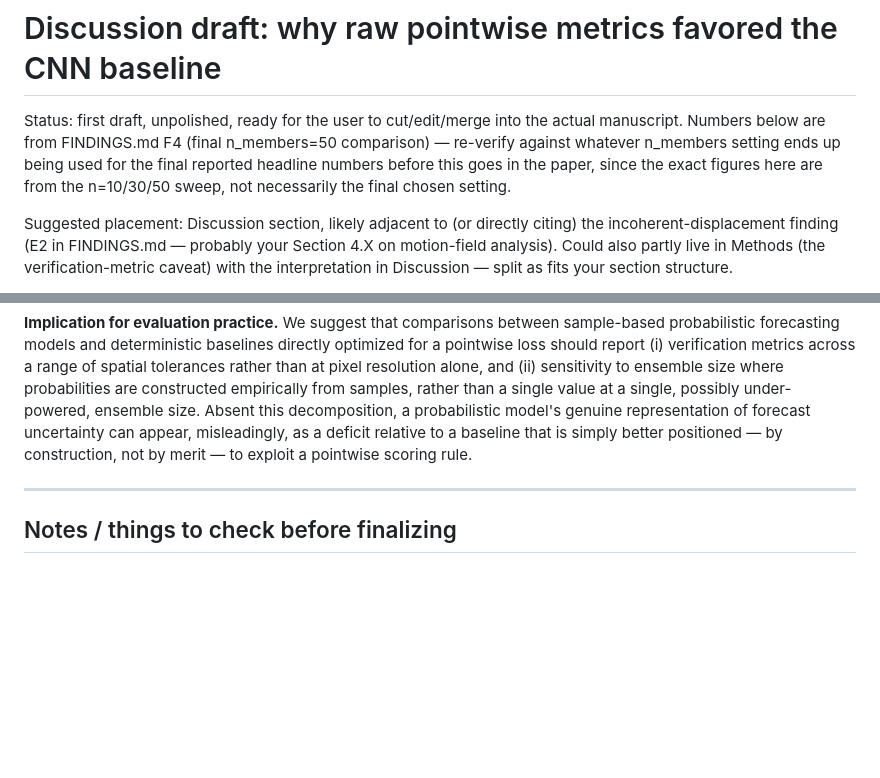
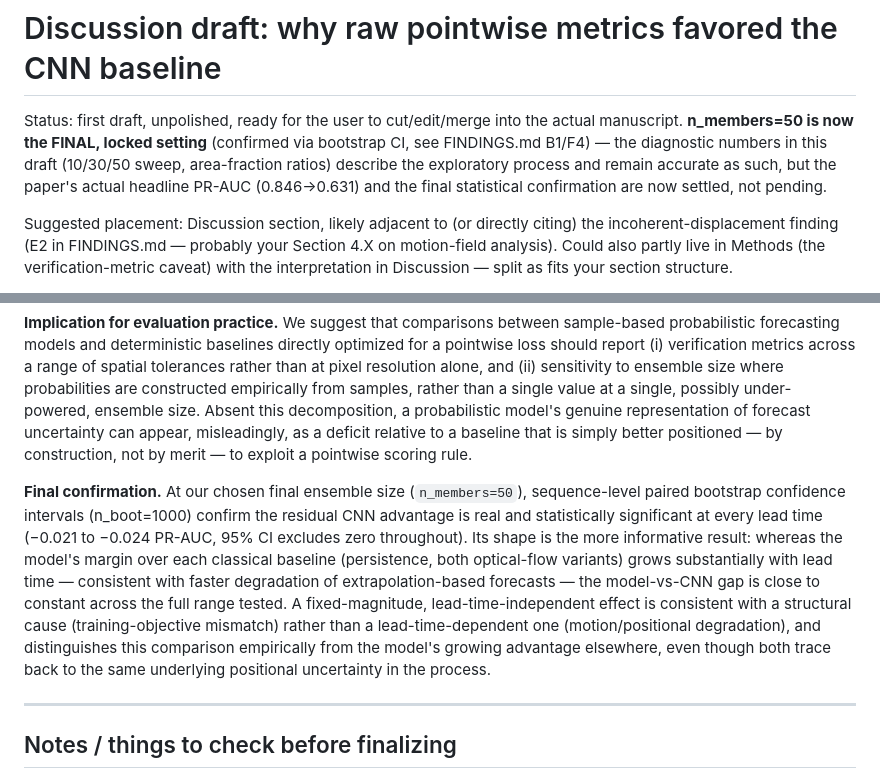
Before and after one commit to vladlanda/DDIM-LI, a Markdown page: manuscript/discussion_cnn_baseline_comparison.md, 2 parts joined by grey strips. Rendered like a GitHub page; blank space fills up the shorter version.

Commit message:
Update discussion draft: n_members=50 is now final, add the bootstrap-CI-confirmed constant-vs-growing-margin result

```diff
--- a/manuscript/discussion_cnn_baseline_comparison.md
+++ b/manuscript/discussion_cnn_baseline_comparison.md
@@ -1,11 +1,12 @@
 # Discussion draft: why raw pointwise metrics favored the CNN baseline
 
 Status: first draft, unpolished, ready for the user to cut/edit/merge into
-the actual manuscript. Numbers below are from FINDINGS.md F4 (final
-n_members=50 comparison) — re-verify against whatever n_members setting
-ends up being used for the final reported headline numbers before this
-goes in the paper, since the exact figures here are from the n=10/30/50
-sweep, not necessarily the final chosen setting.
+the actual manuscript. **n_members=50 is now the FINAL, locked setting**
+(confirmed via bootstrap CI, see FINDINGS.md B1/F4) — the diagnostic
+numbers in this draft (10/30/50 sweep, area-fraction ratios) describe the
+exploratory process and remain accurate as such, but the paper's actual
+headline PR-AUC (0.846->0.631) and the final statistical confirmation are
+now settled, not pending.
 
 Suggested placement: Discussion section, likely adjacent to (or directly
 citing) the incoherent-displacement finding (E2 in FINDINGS.md — probably
@@ -146,6 +147,22 @@ forecast uncertainty can appear, misleadingly, as a deficit relative to
 a baseline that is simply better positioned — by construction, not by
 merit — to exploit a pointwise scoring rule.
 
+**Final confirmation.** At our chosen final ensemble size
+(`n_members=50`), sequence-level paired bootstrap confidence intervals
+(n_boot=1000) confirm the residual CNN advantage is real and
+statistically significant at every lead time (−0.021 to −0.024 PR-AUC,
+95% CI excludes zero throughout). Its shape is the more informative
+result: whereas the model's margin over each classical baseline
+(persistence, both optical-flow variants) grows substantially with lead
+time — consistent with faster degradation of extrapolation-based
+forecasts — the model-vs-CNN gap is close to constant across the full
+range tested. A fixed-magnitude, lead-time-independent effect is
+consistent with a structural cause (training-objective mismatch) rather
+than a lead-time-dependent one (motion/positional degradation), and
+distinguishes this comparison empirically from the model's growing
+advantage elsewhere, even though both trace back to the same underlying
+positional uncertainty in the process.
+
 ---
 
 ## Notes / things to check before finalizing
```
